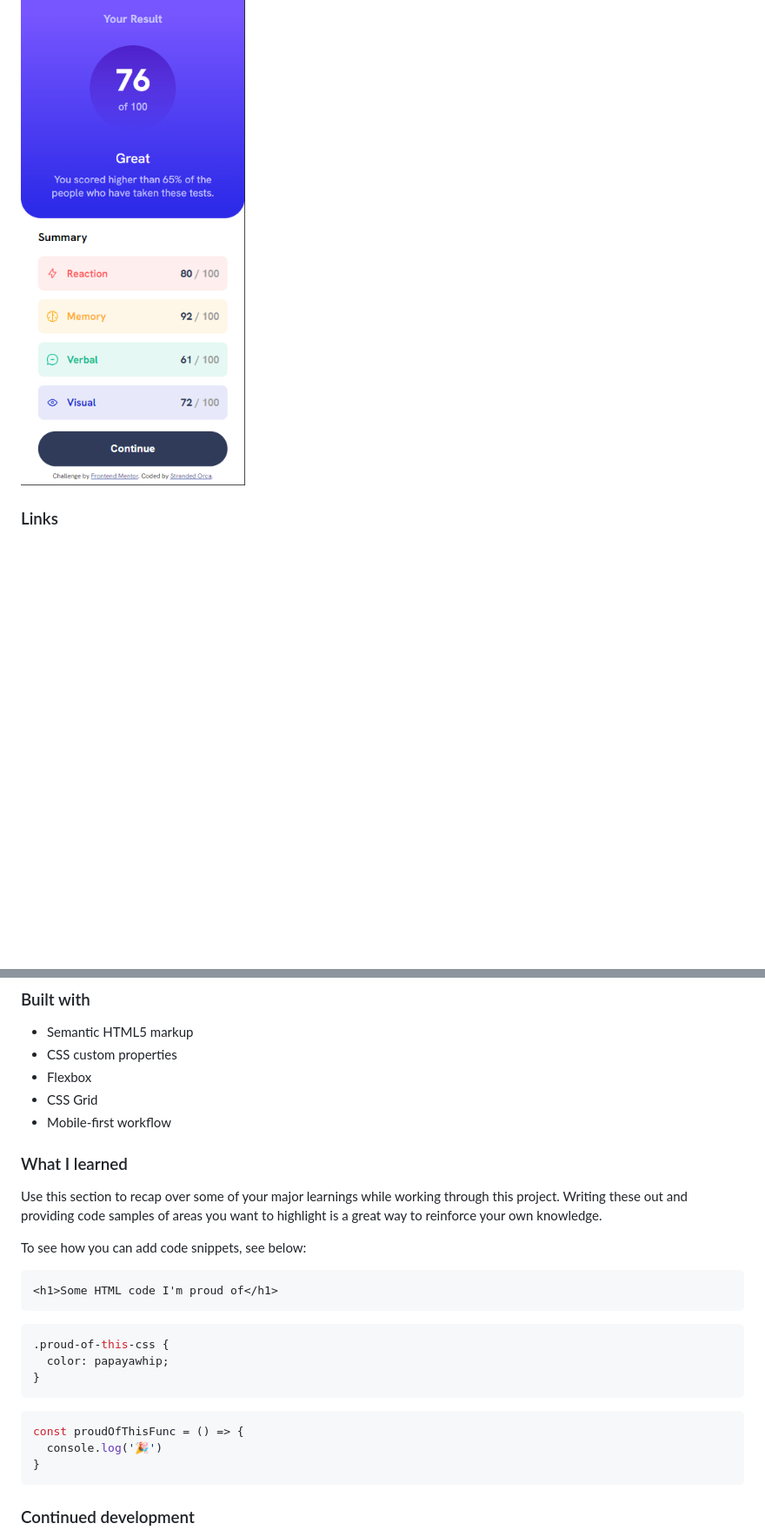
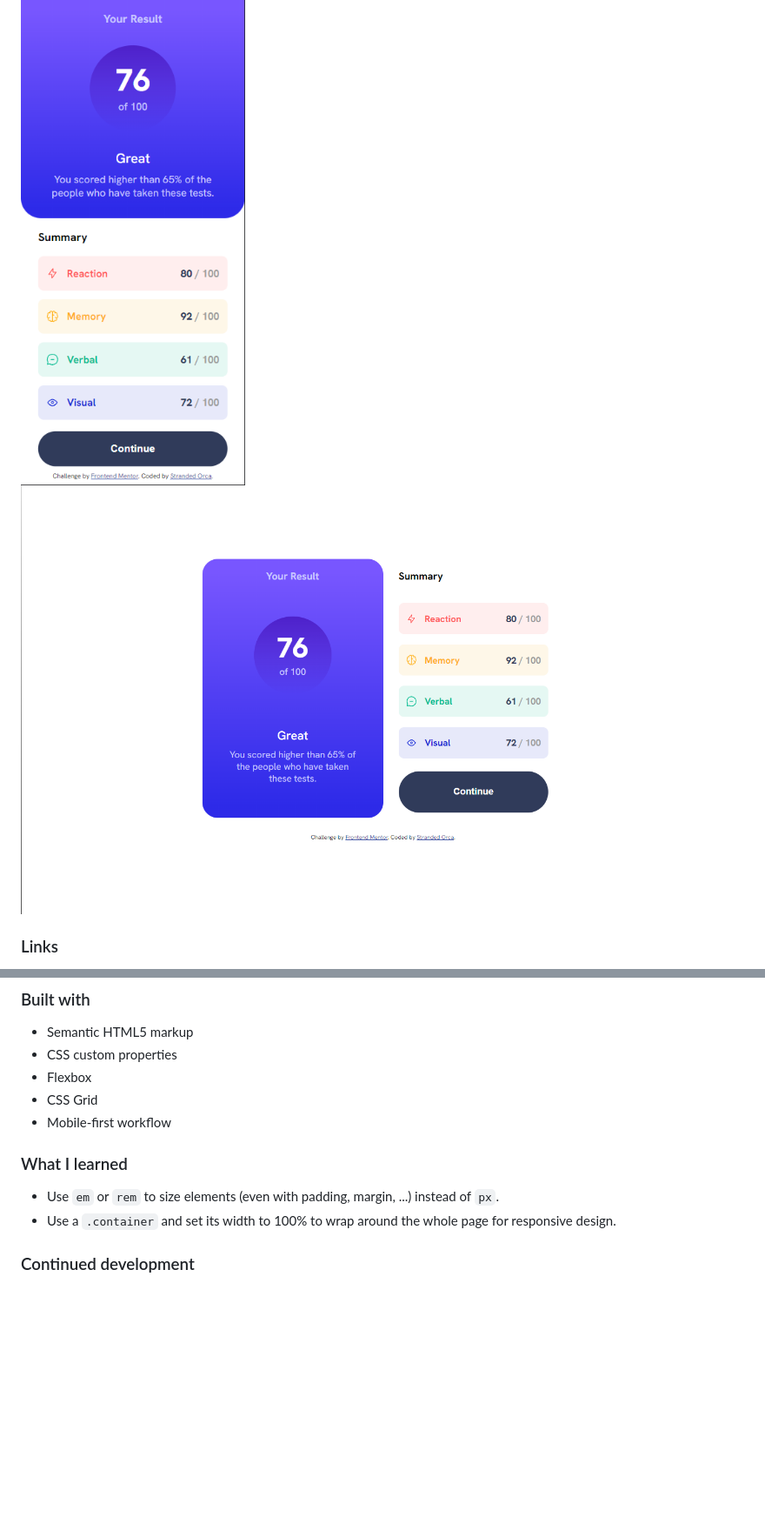
Before and after one commit to strandedorca/responsive_result_page, a Markdown page: README.md, 2 parts joined by grey strips. Shown: that part at 87% size. Drawn GitHub-style; pictures changed too: screenshot_desktop.png (added); blank space fills up the shorter version.

Commit message:
Add desktop design & edit README.md

````diff
--- a/README.md
+++ b/README.md
@@ -29,6 +29,7 @@ Users should be able to:
 ### Screenshot
 
 ![](./screenshot_mobile.png)
+![](./screenshot_desktop.png)
 
 ### Links
 
@@ -45,25 +46,12 @@ Users should be able to:
 - CSS Grid
 - Mobile-first workflow
 
+
 ### What I learned
 
-Use this section to recap over some of your major learnings while working through this project. Writing these out and providing code samples of areas you want to highlight is a great way to reinforce your own knowledge.
+- Use `em` or `rem` to size elements (even with padding, margin, ...) instead of `px`.
+- Use a `.container` and set its width to 100% to wrap around the whole page for responsive design.
 
-To see how you can add code snippets, see below:
-
-```html
-<h1>Some HTML code I'm proud of</h1>
-```
-```css
-.proud-of-this-css {
-  color: papayawhip;
-}
-```
-```js
-const proudOfThisFunc = () => {
-  console.log('🎉')
-}
-```
 
 ### Continued development
 
````
Also changed, not shown: 2 other files.
